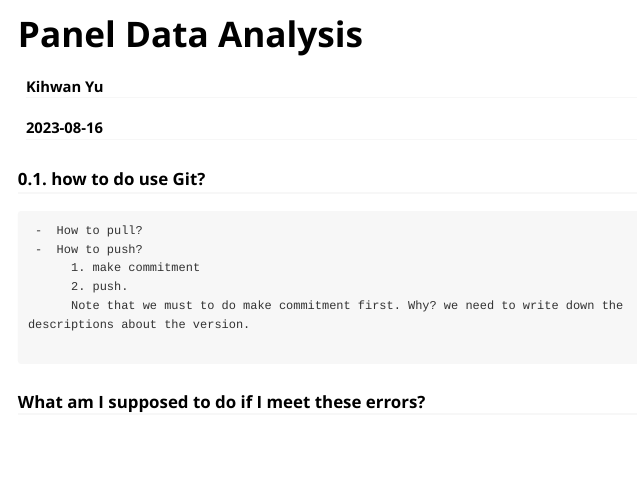
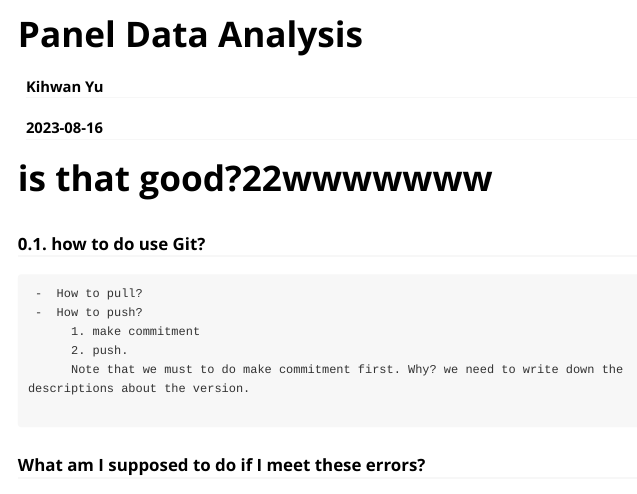
Before and after one commit to kihwan-yu/notes, an R Markdown document (1_panel_data.Rmd): the page in a window 1100 px wide, from its top. Rendered offline with R 4.5, knitr and Pandoc, with nearby package versions; long lines of code are wrapped.

````diff
--- a/1_panel_data.Rmd
+++ b/1_panel_data.Rmd
@@ -16,6 +19,7 @@
 )
 ```
 
+# is that good?22wwwwwww
 
 ### 0.1. how to do use Git?
 
````
Also changed, not shown: 1_panel_data.html (added), 1_panel_data.Rmd (3 more changed lines).
